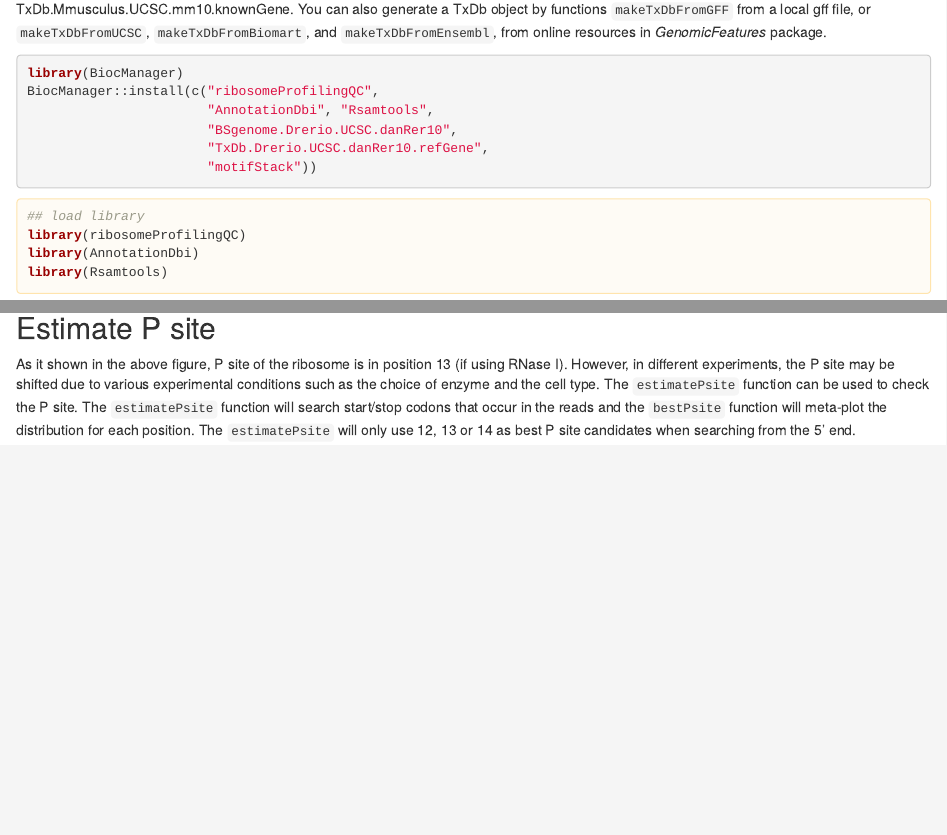
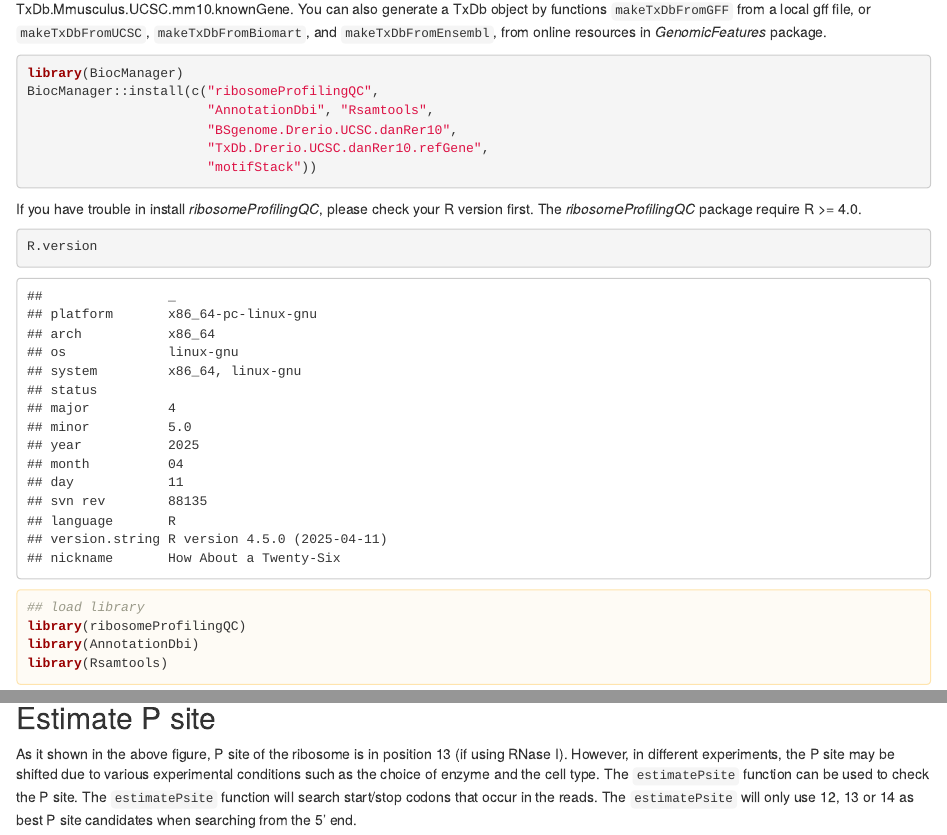
Before and after one commit to jianhong/ribosomeProfilingQC, an R Markdown document (vignettes/ribosomeProfilingQC.Rmd): the page in a window 1100 px wide, from 880 px down, and a second part further down, joined at a grey line. Rendered offline with R 4.5, knitr and Pandoc, with nearby package versions; drawn as R Markdown's standard HTML page in place of the format the file asks for; some code elsewhere in the file could not run offline.

Commit message:
update documentation about the R version requirement.

````diff
--- a/vignettes/ribosomeProfilingQC.Rmd
+++ b/vignettes/ribosomeProfilingQC.Rmd
@@ -94,6 +96,11 @@ BiocManager::install(c("ribosomeProfilingQC",
                        "motifStack"))
 ```
 
+If you have trouble in install _ribosomeProfilingQC_, please check your R
+version first. The _ribosomeProfilingQC_ package require R >= 4.0.
+```{r}
+R.version
+```
 
 ```{r loadLibrary, class.source='vig'}
 ## load library
@@ -209,8 +216,7 @@ However, in different experiments, the P site may be shifted due to various
 experimental conditions such as the choice of enzyme and the cell type.
 The `estimatePsite` function can be used to check the P site.
 The `estimatePsite` function will search start/stop codons that occur in the
-reads and the `bestPsite` function will meta-plot the distribution for
-each position.
+reads.
 The `estimatePsite` will only use 12, 13 or 14 as best P site candidates
 when searching from the 5' end.
 
````
Also changed, not shown: NEWS.md (+4 -0 lines), R/coverageRates.R (+2 -1 lines), vignettes/ribosomeProfilingQC.Rmd (4 more changed lines), 2 other files.
